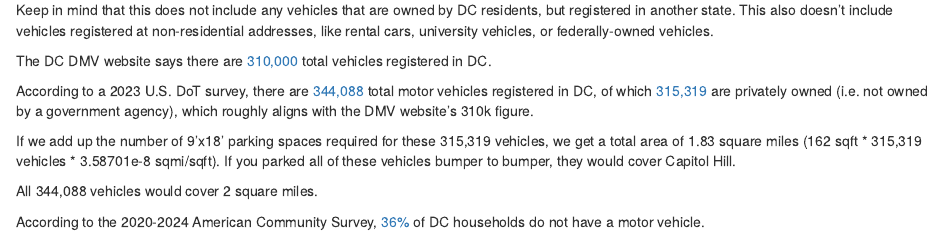
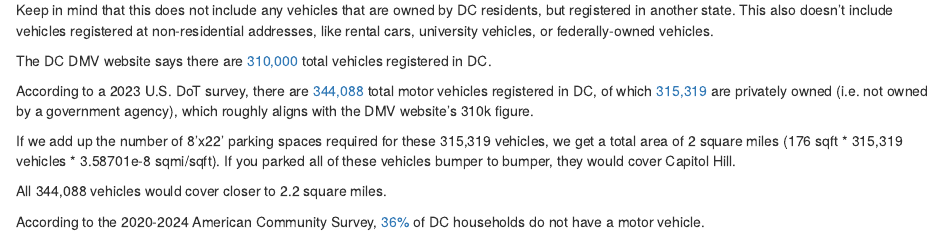
Before and after one commit to pete-rodrigue/car-ownership, an R Markdown document (index.Rmd): the page in a window 1100 px wide, from 180 px down. Rendered offline with R 4.5, knitr and Pandoc, with nearby package versions; some code elsewhere in the file could not run offline.

Commit message:
updated parking spot size to reflect DC typical

```diff
--- a/index.Rmd
+++ b/index.Rmd
@@ -74,9 +74,9 @@ The DC DMV website says there are [310,000](https://dmv.dc.gov/page/about-dc-dmv
 
 According to a 2023 U.S. DoT survey, there are [344,088](https://www.fhwa.dot.gov/policyinformation/statistics/2023/mv1.cfm) total motor vehicles registered in DC, of which [315,319](https://www.fhwa.dot.gov/policyinformation/statistics/2023/mv1.cfm) are privately owned (i.e. not owned by a government agency), which roughly aligns with the DMV website's 310k figure.
 
-If we add up the number of 9'x18' parking spaces required for these 315,319 vehicles, we get a total area of 1.83 square miles (162 sqft * 315,319 vehicles * 3.58701e-8 sqmi/sqft). If you parked all of these vehicles bumper to bumper, they would cover Capitol Hill.
+If we add up the number of 8'x22' parking spaces required for these 315,319 vehicles, we get a total area of 2 square miles (176 sqft * 315,319 vehicles * 3.58701e-8 sqmi/sqft). If you parked all of these vehicles bumper to bumper, they would cover Capitol Hill.
 
-All 344,088 vehicles would cover 2 square miles.
+All 344,088 vehicles would cover closer to 2.2 square miles.
 
 According to the 2020-2024 American Community Survey, [36%](https://data.census.gov/table/ACSDT5Y2024.B08201?t=Transportation&g=040XX00US11&y=2024) of DC households do not have a motor vehicle.
 
```
Also changed, not shown: index.Rmd (4 more changed lines).
